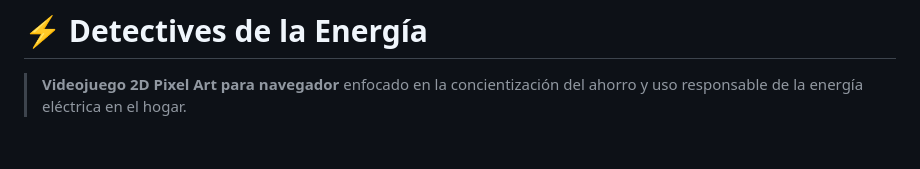
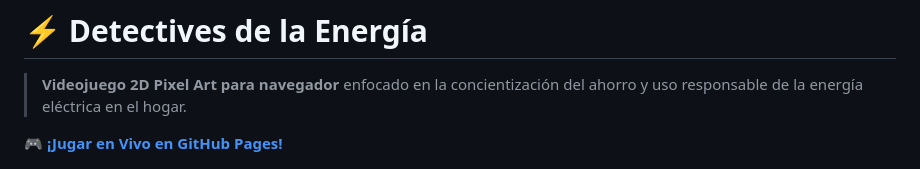
Before and after one commit to roquegimenez/detectives-de-la-energia, a Markdown page: README.md, the part around the change. Drawn GitHub-style; blank space fills up the shorter version.

Commit message:
docs: add GitHub Pages live game link to README

```diff
--- a/README.md
+++ b/README.md
@@ -1,6 +1,8 @@
 # ⚡ Detectives de la Energía
 
 > **Videojuego 2D Pixel Art para navegador** enfocado en la concientización del ahorro y uso responsable de la energía eléctrica en el hogar.
+
+🎮 **[¡Jugar en Vivo en GitHub Pages!](https://roquegimenez.github.io/detectives-de-la-energia/)**
 
 ![Detectives de la Energía](assets/house.jpg)
 
```
